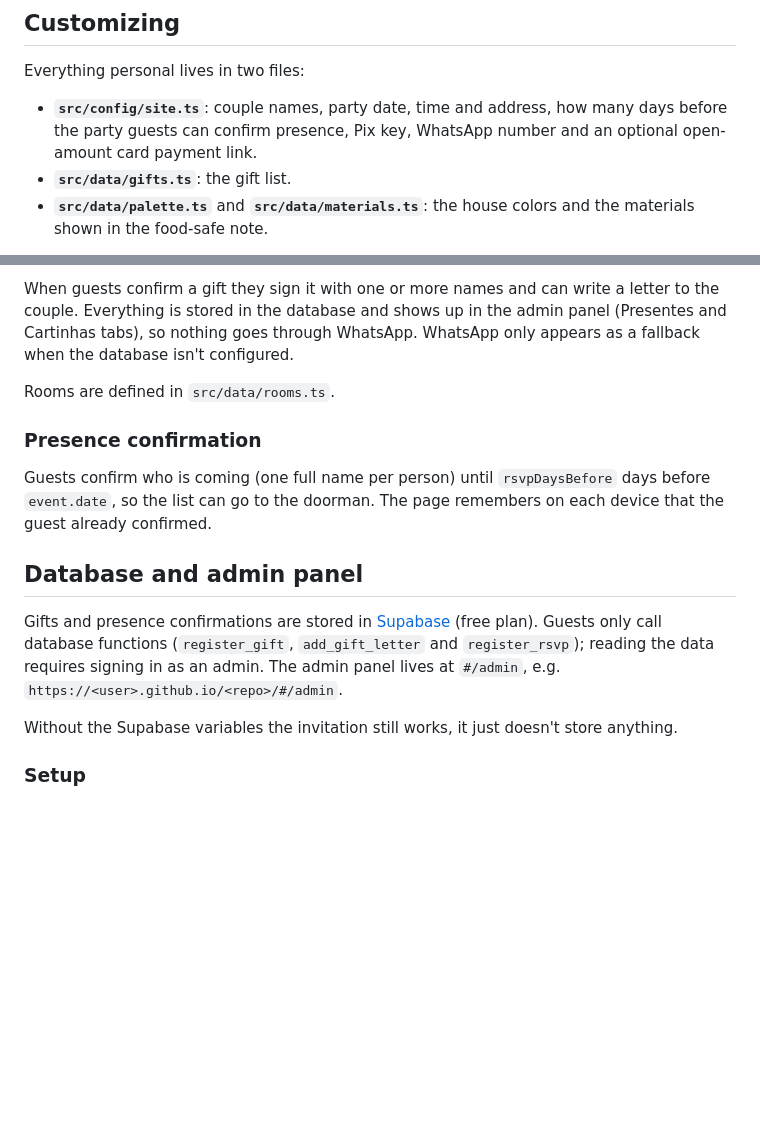
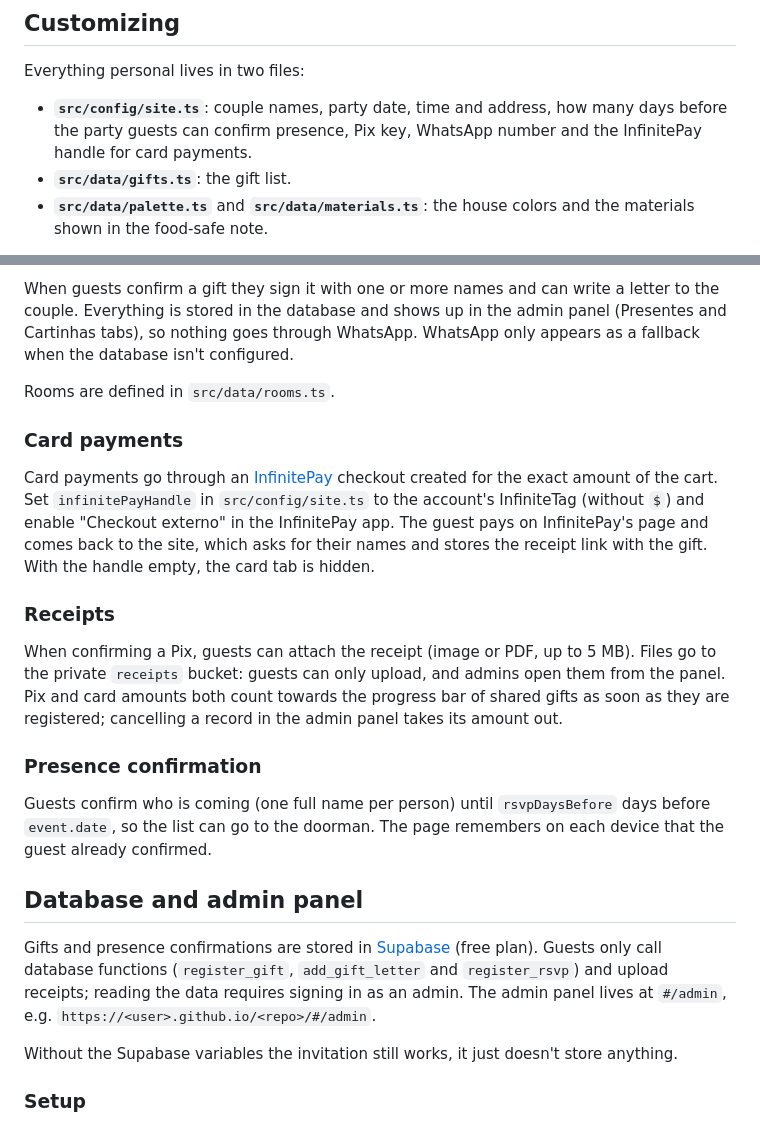
Before and after one commit to Lolita0000/cha-casa-nova, a Markdown page: README.md, 2 parts joined by grey strips. Drawn GitHub-style; blank space fills up the shorter version.

Commit message:
docs: explain card payments and receipts

```diff
--- a/README.md
+++ b/README.md
@@ -32,8 +32,8 @@ npm run dev
 Everything personal lives in two files:
 
 - **`src/config/site.ts`**: couple names, party date, time and address, how many days before
-  the party guests can confirm presence, Pix key, WhatsApp number and an optional open-amount
-  card payment link.
+  the party guests can confirm presence, Pix key, WhatsApp number and the InfinitePay handle
+  for card payments.
 - **`src/data/gifts.ts`**: the gift list.
 - **`src/data/palette.ts`** and **`src/data/materials.ts`**: the house colors and the materials
   shown in the food-safe note.
@@ -62,6 +62,21 @@ database isn't configured.
 
 Rooms are defined in `src/data/rooms.ts`.
 
+### Card payments
+
+Card payments go through an [InfinitePay](https://www.infinitepay.io) checkout created for the
+exact amount of the cart. Set `infinitePayHandle` in `src/config/site.ts` to the account's
+InfiniteTag (without `$`) and enable "Checkout externo" in the InfinitePay app. The guest pays on
+InfinitePay's page and comes back to the site, which asks for their names and stores the
+receipt link with the gift. With the handle empty, the card tab is hidden.
+
+### Receipts
+
+When confirming a Pix, guests can attach the receipt (image or PDF, up to 5 MB). Files go to the
+private `receipts` bucket: guests can only upload, and admins open them from the panel.
+Pix and card amounts both count towards the progress bar of shared gifts as soon as they are
+registered; cancelling a record in the admin panel takes its amount out.
+
 ### Presence confirmation
 
 Guests confirm who is coming (one full name per person) until `rsvpDaysBefore` days before
@@ -71,8 +86,8 @@ guest already confirmed.
 ## Database and admin panel
 
 Gifts and presence confirmations are stored in [Supabase](https://supabase.com) (free plan).
-Guests only call database functions (`register_gift`, `add_gift_letter` and `register_rsvp`); reading the data
-requires signing in as an admin. The admin panel lives at `#/admin`, e.g.
+Guests only call database functions (`register_gift`, `add_gift_letter` and `register_rsvp`) and
+upload receipts; reading the data requires signing in as an admin. The admin panel lives at `#/admin`, e.g.
 `https://<user>.github.io/<repo>/#/admin`.
 
 Without the Supabase variables the invitation still works, it just doesn't store anything.
```
